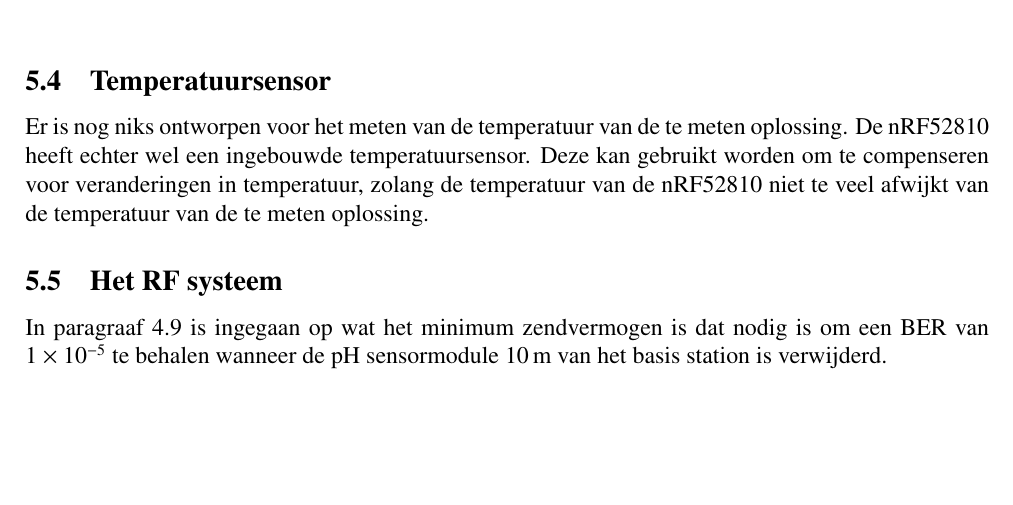
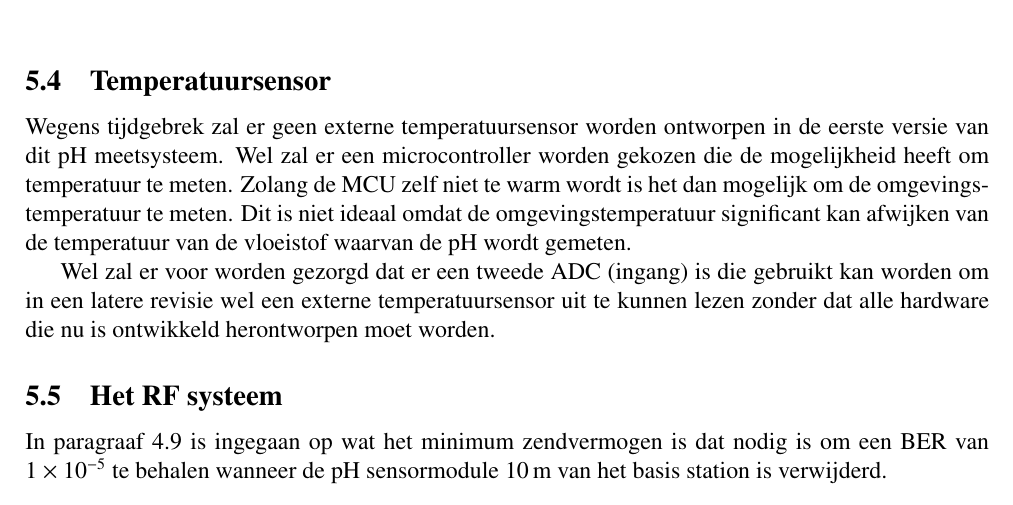
Before and after one commit to IUEngineering/sensorModules, a LaTeX document (doc/report/report.tex, which reads doc/report/sections/temperatuurImplementatie.tex): part of page 38 of 60, cut so that both start at the same text, the shorter picture padded with empty space. Compiled offline with pdfLaTeX.

Commit message:
Verbeter tekst over de implementatie van een temperatuurssensor

```diff
--- a/doc/report/sections/temperatuurImplementatie.tex
+++ b/doc/report/sections/temperatuurImplementatie.tex
@@ -1,4 +1,7 @@
 \subsection{Temperatuursensor}
+Wegens tijdgebrek zal er geen externe temperatuursensor worden ontworpen in de eerste versie van dit \si{\pH} meetsysteem. Wel zal er een microcontroller worden gekozen die de mogelijkheid heeft om temperatuur te meten. Zolang de MCU zelf niet te warm wordt is het dan mogelijk om de omgevingstemperatuur te meten. Dit is niet ideaal omdat de omgevingstemperatuur significant kan afwijken van de temperatuur van de vloeistof waarvan de \si{\pH} wordt gemeten.
 
-Er is nog niks ontworpen voor het meten van de temperatuur van de te meten oplossing. De \mcu heeft echter wel een ingebouwde temperatuursensor.
-Deze kan gebruikt worden om te compenseren voor veranderingen in temperatuur, zolang de temperatuur van de \mcu niet te veel afwijkt van de temperatuur van de te meten oplossing.
+Wel zal er voor worden gezorgd dat er een tweede ADC (ingang) is die gebruikt kan worden om in een latere revisie wel een externe temperatuursensor uit te kunnen lezen zonder dat alle hardware die nu is ontwikkeld herontworpen moet worden.
+
+% Er is nog niks ontworpen voor het meten van de temperatuur van de te meten oplossing. De \mcu heeft echter wel een ingebouwde temperatuursensor.
+% Deze kan gebruikt worden om te compenseren voor veranderingen in temperatuur, zolang de temperatuur van de \mcu niet te veel afwijkt van de temperatuur van de te meten oplossing.
```
